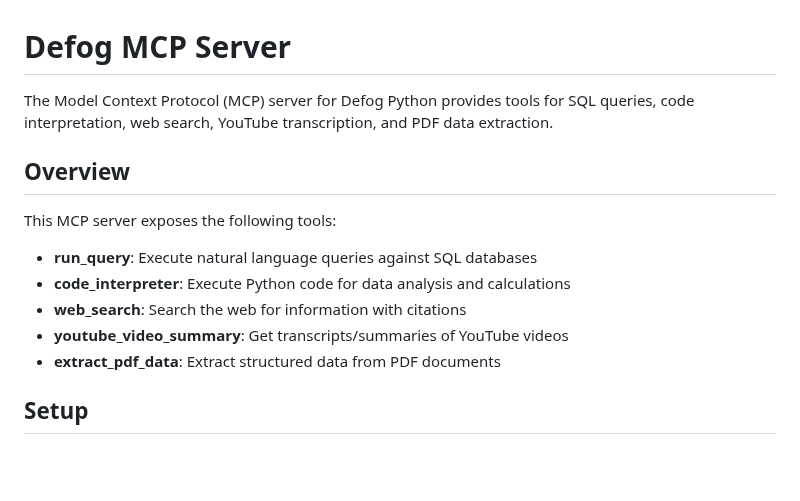
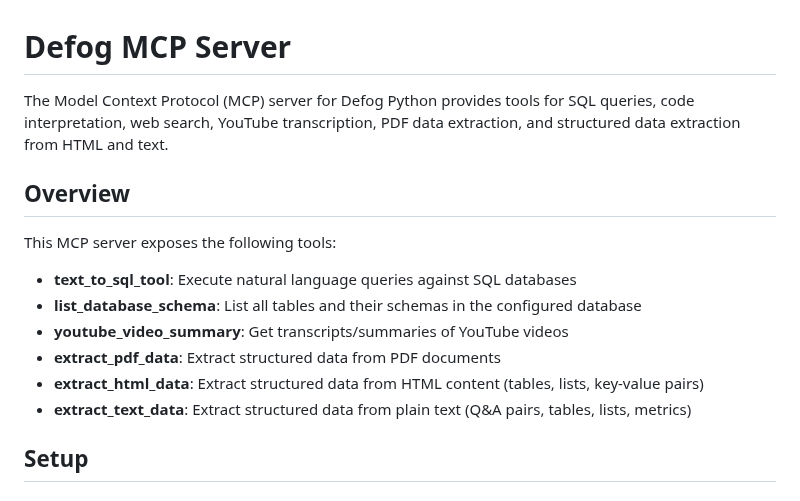
Before and after one commit to defog-ai/defog-python, a Markdown page: README_MCP.md, the part around the change. GitHub-like rendering; blank space fills up the shorter version.

Commit message:
update mcp readme

```diff
--- a/README_MCP.md
+++ b/README_MCP.md
@@ -1,15 +1,16 @@
 # Defog MCP Server
 
-The Model Context Protocol (MCP) server for Defog Python provides tools for SQL queries, code interpretation, web search, YouTube transcription, and PDF data extraction.
+The Model Context Protocol (MCP) server for Defog Python provides tools for SQL queries, code interpretation, web search, YouTube transcription, PDF data extraction, and structured data extraction from HTML and text.
 
 ## Overview
 
 This MCP server exposes the following tools:
-- **run_query**: Execute natural language queries against SQL databases
-- **code_interpreter**: Execute Python code for data analysis and calculations
-- **web_search**: Search the web for information with citations
+- **text_to_sql_tool**: Execute natural language queries against SQL databases
+- **list_database_schema**: List all tables and their schemas in the configured database
 - **youtube_video_summary**: Get transcripts/summaries of YouTube videos
 - **extract_pdf_data**: Extract structured data from PDF documents
+- **extract_html_data**: Extract structured data from HTML content (tables, lists, key-value pairs)
+- **extract_text_data**: Extract structured data from plain text (Q&A pairs, tables, lists, metrics)
 
 ## Setup
 
```
